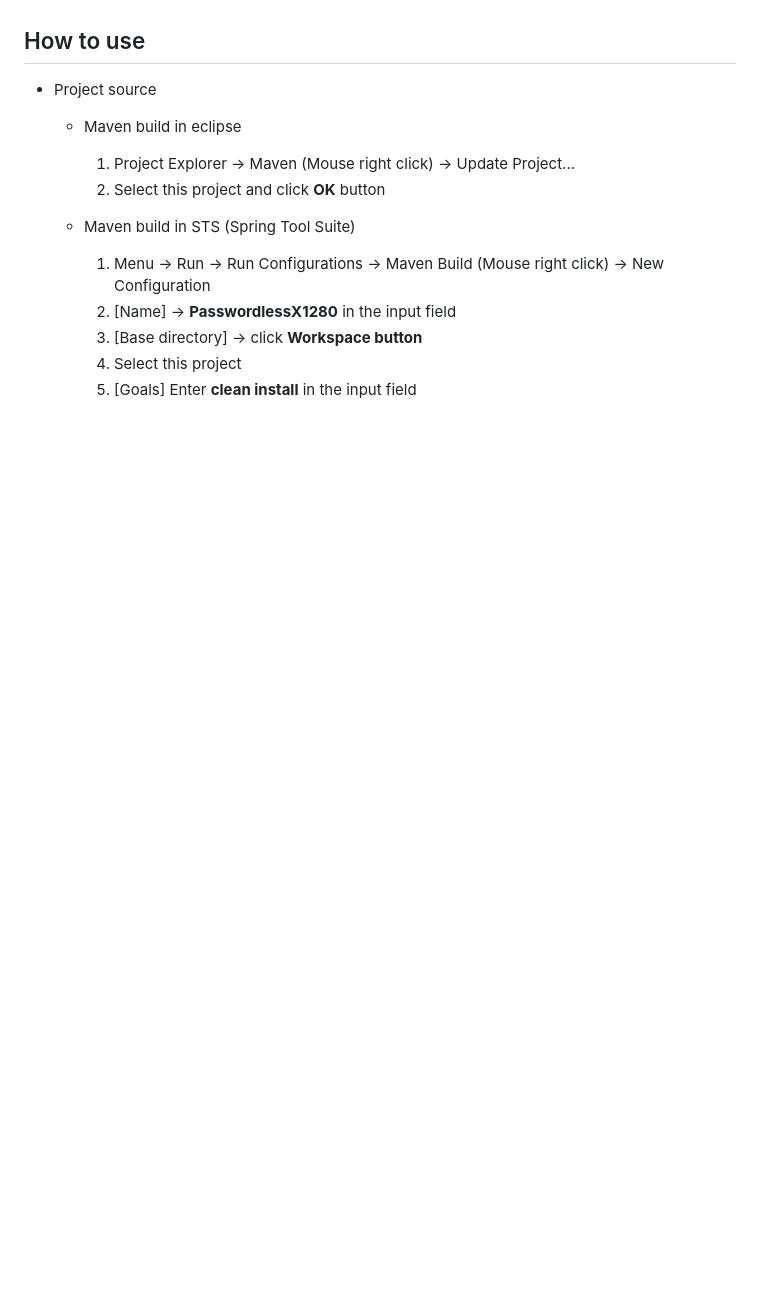
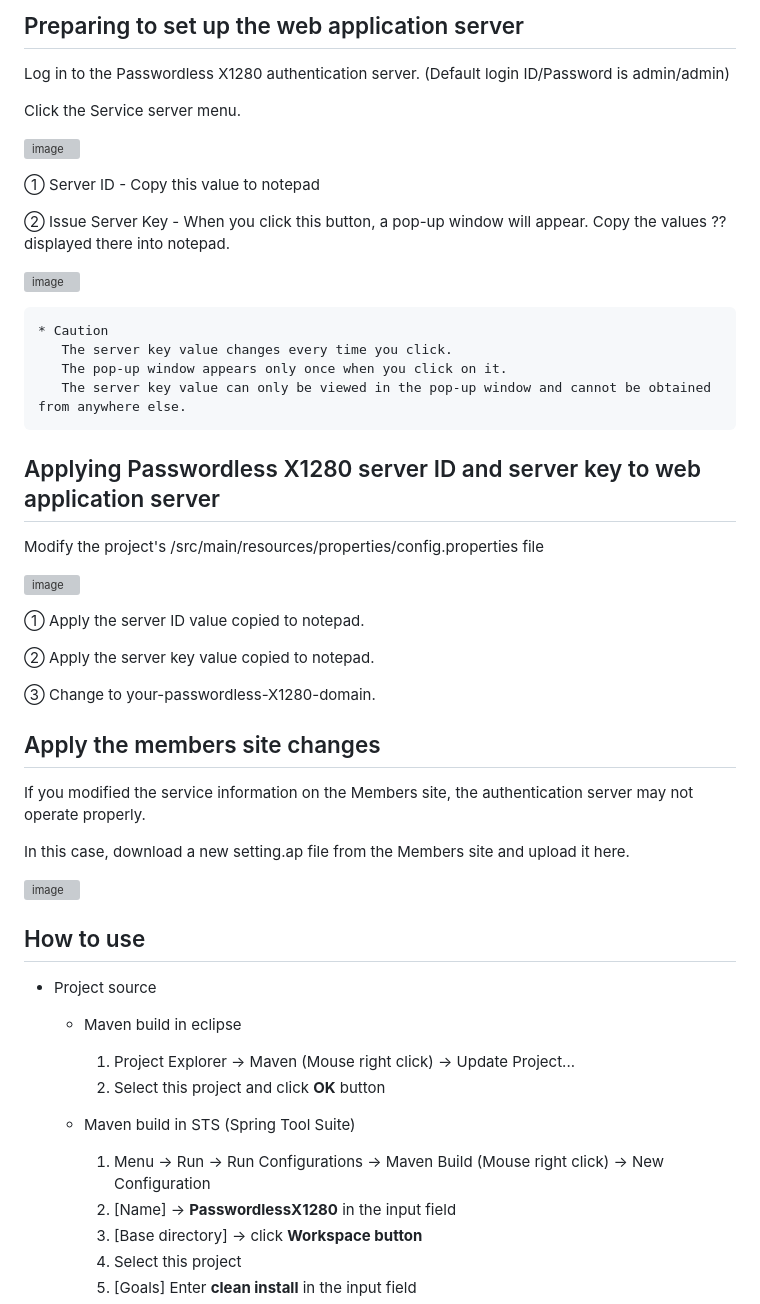
Before and after one commit to PasswordlessAlliance/PasswordlessX1280-with-ReactJS-webservice, a Markdown page: README.md, the part around one of its changes. Rendered like a GitHub page; blank space fills up the shorter version; grey boxes are pictures that could not be loaded.

```diff
--- a/README.md
+++ b/README.md
@@ -23,3 +83,42 @@ Moreover, it enables out-of-band biometric authentication for all B2C online ser
+## Preparing to set up the web application server
+  Log in to the Passwordless X1280 authentication server. (Default login ID/Password is admin/admin)
+
+  Click the Service server menu.
+
+  ![image](https://github.com/user-attachments/assets/926d11e0-a7bc-4b94-b899-3c3ce935995e)
+
+  ① Server ID - Copy this value to notepad
+
+  ② Issue Server Key - When you click this button, a pop-up window will appear. Copy the values ??displayed there into notepad.
+
+  ![image](https://github.com/user-attachments/assets/b5fc9dc2-3cea-4228-8d76-d57ecbc47fa2)
+
+
+    * Caution
+       The server key value changes every time you click.
+       The pop-up window appears only once when you click on it.
+       The server key value can only be viewed in the pop-up window and cannot be obtained from anywhere else.
+
+
+## Applying Passwordless X1280 server ID and server key to web application server
+  Modify the project's /src/main/resources/properties/config.properties file
+
+  ![image](https://github.com/user-attachments/assets/6dbb0ae3-c100-4b82-94aa-be2a473cd61c)
+
+  ① Apply the server ID value copied to notepad.
+
+  ② Apply the server key value copied to notepad.
+
+  ③ Change to your-passwordless-X1280-domain.
+
+
+## Apply the members site changes
+  If you modified the service information on the Members site, the authentication server may not operate properly.
+
+  In this case, download a new setting.ap file from the Members site and upload it here.
+
+  ![image](https://github.com/user-attachments/assets/afbc92e8-0155-41c1-9e9d-d70b1df1fdc7)
+
 
 ## How to use
 + Project source
```
Also changed, not shown: other parts of README.md (+60 -0 lines).
